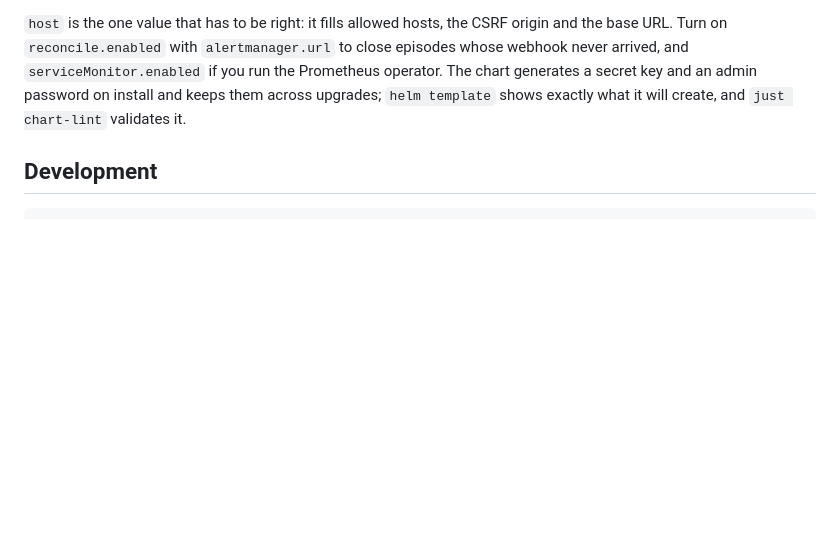
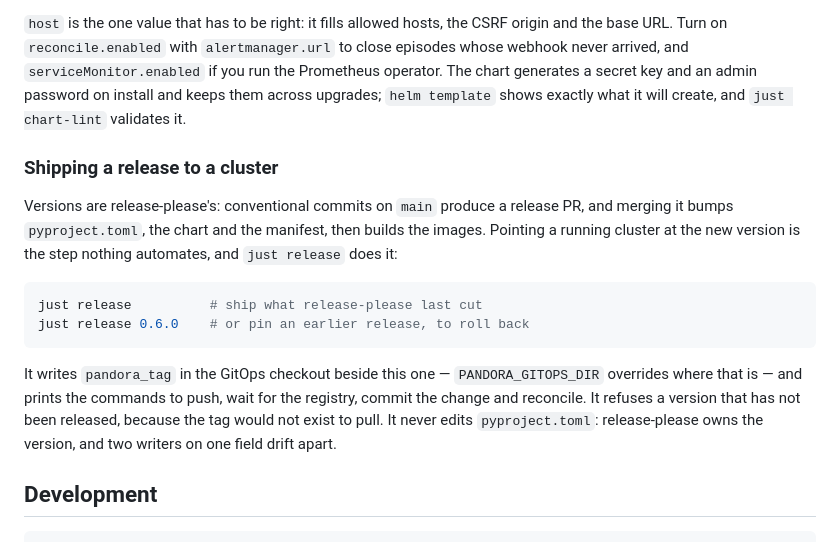
Before and after one commit to sophotechlabs/pandora, a Markdown page: README.md, the part around the change. GitHub-like rendering; blank space fills up the shorter version.

Commit message:
docs(readme): describe the release step

````diff
--- a/README.md
+++ b/README.md
@@ -55,6 +55,17 @@ helm install pandora deploy/helm/pandora --set host=pandora.example.com --set in
 The chart pulls `ghcr.io/sophotechlabs/pandora`, published on every release and on every commit to `main` — `image.tag` defaults to the chart's app version, `:main` is the tip and `:sha-<commit>` pins one build.
 
 `host` is the one value that has to be right: it fills allowed hosts, the CSRF origin and the base URL. Turn on `reconcile.enabled` with `alertmanager.url` to close episodes whose webhook never arrived, and `serviceMonitor.enabled` if you run the Prometheus operator. The chart generates a secret key and an admin password on install and keeps them across upgrades; `helm template` shows exactly what it will create, and `just chart-lint` validates it.
+
+### Shipping a release to a cluster
+
+Versions are release-please's: conventional commits on `main` produce a release PR, and merging it bumps `pyproject.toml`, the chart and the manifest, then builds the images. Pointing a running cluster at the new version is the step nothing automates, and `just release` does it:
+
+```sh
+just release          # ship what release-please last cut
+just release 0.6.0    # or pin an earlier release, to roll back
+```
+
+It writes `pandora_tag` in the GitOps checkout beside this one — `PANDORA_GITOPS_DIR` overrides where that is — and prints the commands to push, wait for the registry, commit the change and reconcile. It refuses a version that has not been released, because the tag would not exist to pull. It never edits `pyproject.toml`: release-please owns the version, and two writers on one field drift apart.
 
 ## Development
 
````
